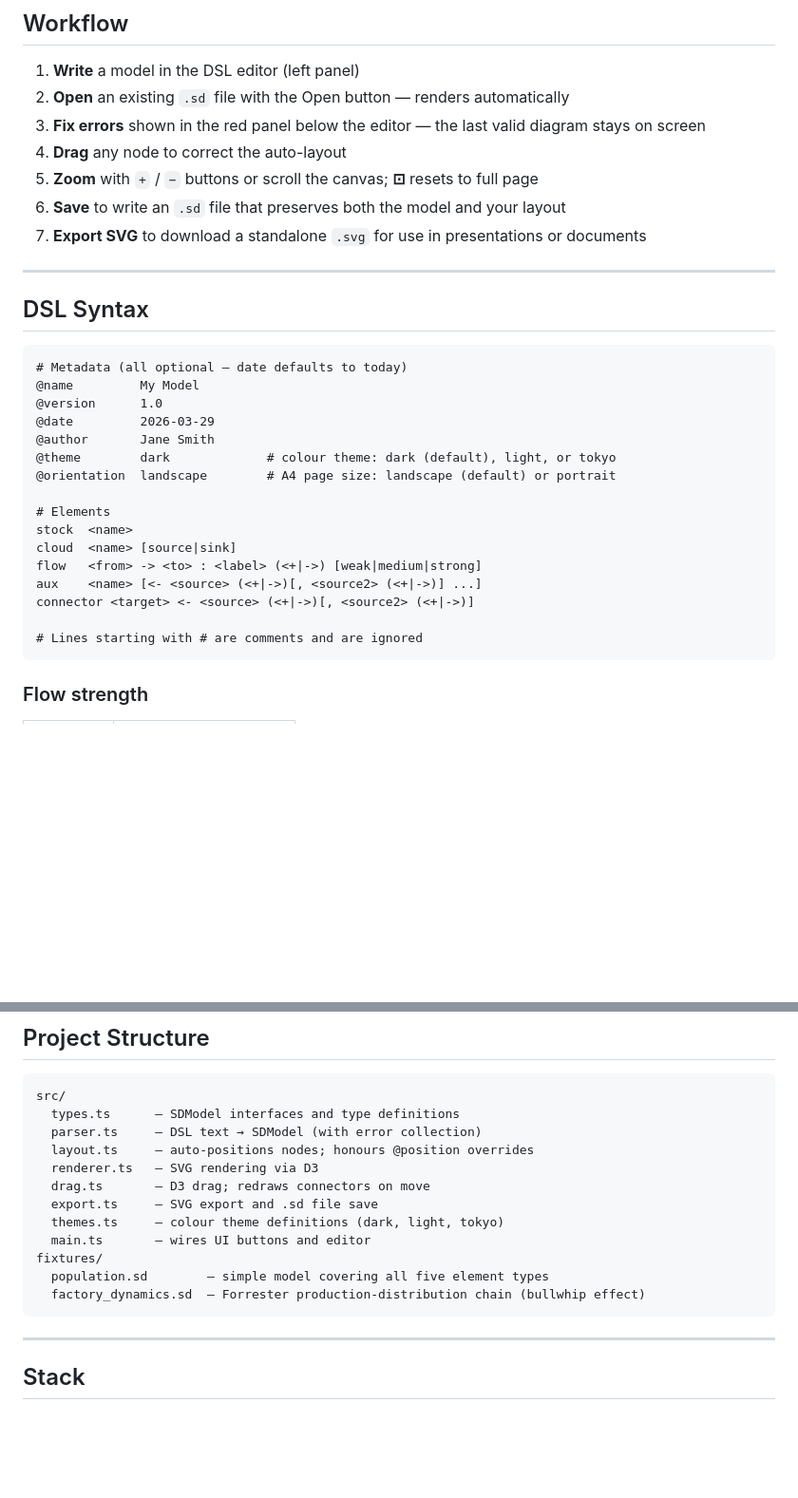
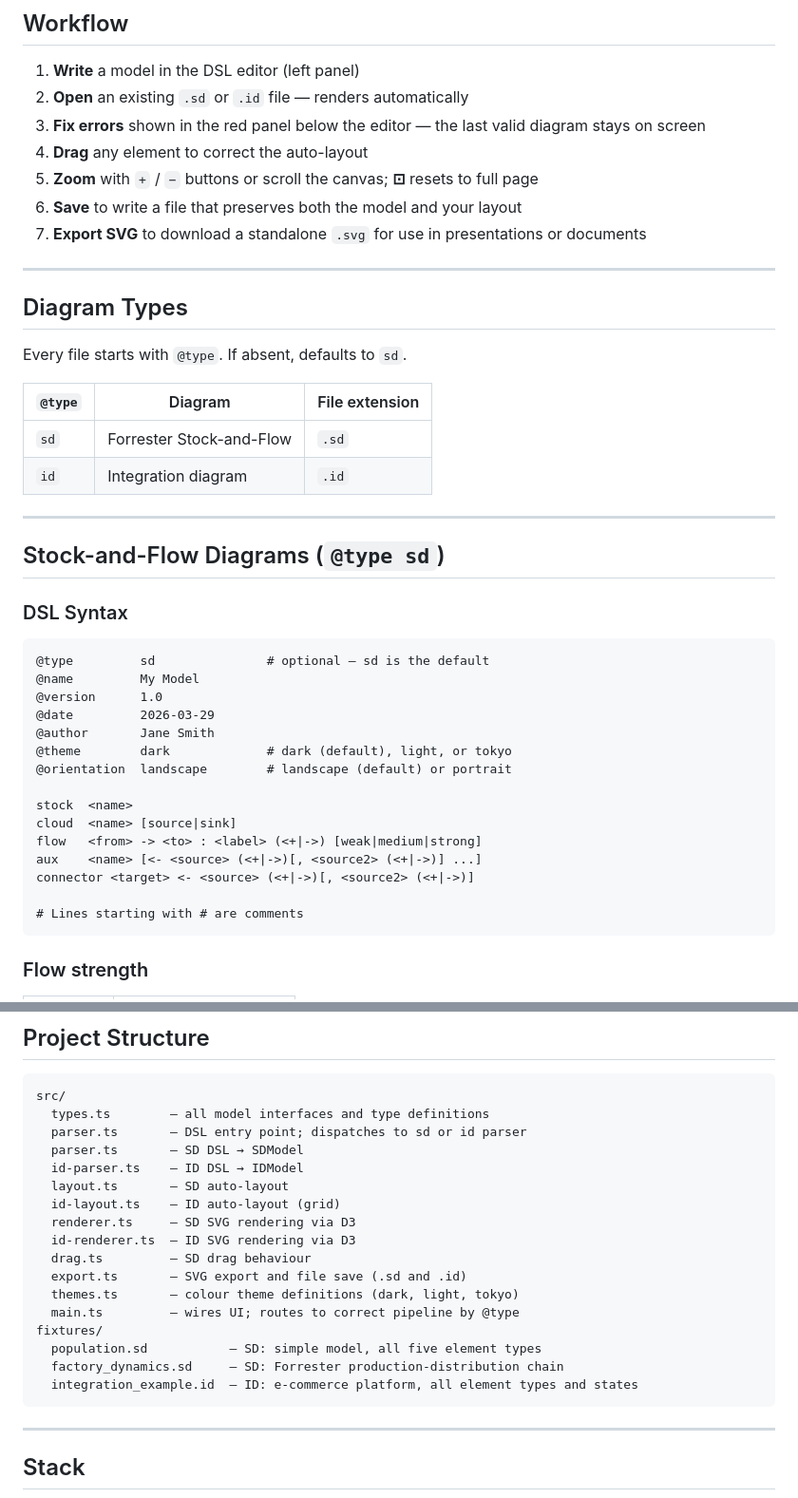
Before and after one commit to oddaolse/tegne, a Markdown page: README.md, 2 parts joined by grey strips. Shown at 95% size. Drawn GitHub-style; blank space fills up the shorter version.

````diff
--- a/README.md
+++ b/README.md
@@ -23,34 +25,46 @@ No server required. Everything runs in the browser.
 ## Workflow
 
 1. **Write** a model in the DSL editor (left panel)
-2. **Open** an existing `.sd` file with the Open button — renders automatically
+2. **Open** an existing `.sd` or `.id` file — renders automatically
 3. **Fix errors** shown in the red panel below the editor — the last valid diagram stays on screen
-4. **Drag** any node to correct the auto-layout
+4. **Drag** any element to correct the auto-layout
 5. **Zoom** with `+` / `−` buttons or scroll the canvas; **⊡** resets to full page
-6. **Save** to write an `.sd` file that preserves both the model and your layout
+6. **Save** to write a file that preserves both the model and your layout
 7. **Export SVG** to download a standalone `.svg` for use in presentations or documents
 
 ---
 
-## DSL Syntax
+## Diagram Types
+
+Every file starts with `@type`. If absent, defaults to `sd`.
+
+| `@type` | Diagram | File extension |
+|---------|---------|---------------|
+| `sd` | Forrester Stock-and-Flow | `.sd` |
+| `id` | Integration diagram | `.id` |
+
+---
+
+## Stock-and-Flow Diagrams (`@type sd`)
+
+### DSL Syntax
 
 ```
-# Metadata (all optional — date defaults to today)
+@type         sd               # optional — sd is the default
 @name         My Model
 @version      1.0
 @date         2026-03-29
 @author       Jane Smith
-@theme        dark             # colour theme: dark (default), light, or tokyo
-@orientation  landscape        # A4 page size: landscape (default) or portrait
+@theme        dark             # dark (default), light, or tokyo
+@orientation  landscape        # landscape (default) or portrait
 
-# Elements
 stock  <name>
 cloud  <name> [source|sink]
 flow   <from> -> <to> : <label> (<+|->) [weak|medium|strong]
 aux    <name> [<- <source> (<+|->)[, <source2> (<+|->)] ...]
 connector <target> <- <source> (<+|->)[, <source2> (<+|->)]
 
-# Lines starting with # are comments and are ignored
+# Lines starting with # are comments
 ```
 
 ### Flow strength
@@ -112,17 +194,22 @@ Tegne currently renders the five symbols defined by Jay Forrester for Stock-and-
 
 ```
 src/
-  types.ts      — SDModel interfaces and type definitions
-  parser.ts     — DSL text → SDModel (with error collection)
-  layout.ts     — auto-positions nodes; honours @position overrides
-  renderer.ts   — SVG rendering via D3
-  drag.ts       — D3 drag; redraws connectors on move
-  export.ts     — SVG export and .sd file save
-  themes.ts     — colour theme definitions (dark, light, tokyo)
-  main.ts       — wires UI buttons and editor
+  types.ts        — all model interfaces and type definitions
+  parser.ts       — DSL entry point; dispatches to sd or id parser
+  parser.ts       — SD DSL → SDModel
+  id-parser.ts    — ID DSL → IDModel
+  layout.ts       — SD auto-layout
+  id-layout.ts    — ID auto-layout (grid)
+  renderer.ts     — SD SVG rendering via D3
+  id-renderer.ts  — ID SVG rendering via D3
+  drag.ts         — SD drag behaviour
+  export.ts       — SVG export and file save (.sd and .id)
+  themes.ts       — colour theme definitions (dark, light, tokyo)
+  main.ts         — wires UI; routes to correct pipeline by @type
 fixtures/
-  population.sd        — simple model covering all five element types
-  factory_dynamics.sd  — Forrester production-distribution chain (bullwhip effect)
+  population.sd           — SD: simple model, all five element types
+  factory_dynamics.sd     — SD: Forrester production-distribution chain
+  integration_example.id  — ID: e-commerce platform, all element types and states
 ```
 
 ---
````
Also changed, not shown: other parts of README.md (+82 -12 lines), .claude/rules/integration-diagram.md (+68 -36 lines), CLAUDE.md (+27 -20 lines).
